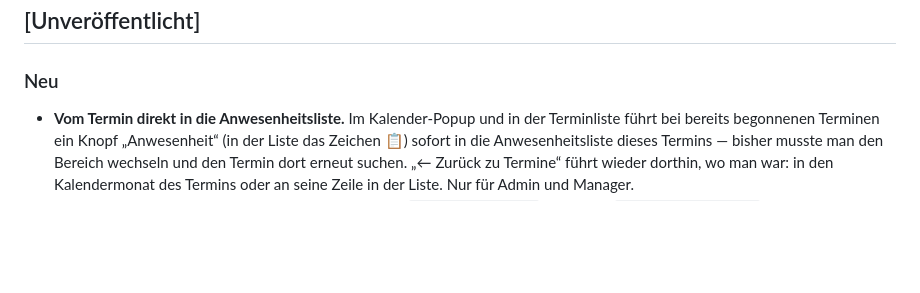
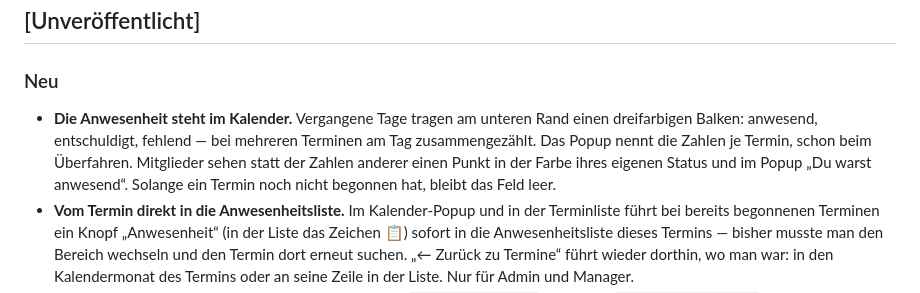
Before and after one commit to mcmaier/EhrenSache, a Markdown page: CHANGELOG.md, the part around the change. Rendered like a GitHub page; blank space fills up the shorter version.

```diff
--- a/CHANGELOG.md
+++ b/CHANGELOG.md
@@ -10,6 +10,12 @@ Versionierung folgt [Semantic Versioning](https://semver.org/lang/de/).
 ## [Unveröffentlicht]
 
 ### Neu
+- **Die Anwesenheit steht im Kalender.** Vergangene Tage tragen am unteren Rand einen
+  dreifarbigen Balken: anwesend, entschuldigt, fehlend — bei mehreren Terminen am Tag
+  zusammengezählt. Das Popup nennt die Zahlen je Termin, schon beim Überfahren.
+  Mitglieder sehen statt der Zahlen anderer einen Punkt in der Farbe ihres eigenen Status
+  und im Popup „Du warst anwesend“. Solange ein Termin noch nicht begonnen hat, bleibt das
+  Feld leer.
 - **Vom Termin direkt in die Anwesenheitsliste.** Im Kalender-Popup und in der Terminliste führt
   bei bereits begonnenen Terminen ein Knopf „Anwesenheit“ (in der Liste das Zeichen 📋) sofort in
   die Anwesenheitsliste dieses Termins — bisher musste man den Bereich wechseln und den Termin dort
```
Also changed, not shown: docs/testplan.md (+19 -0 lines).
